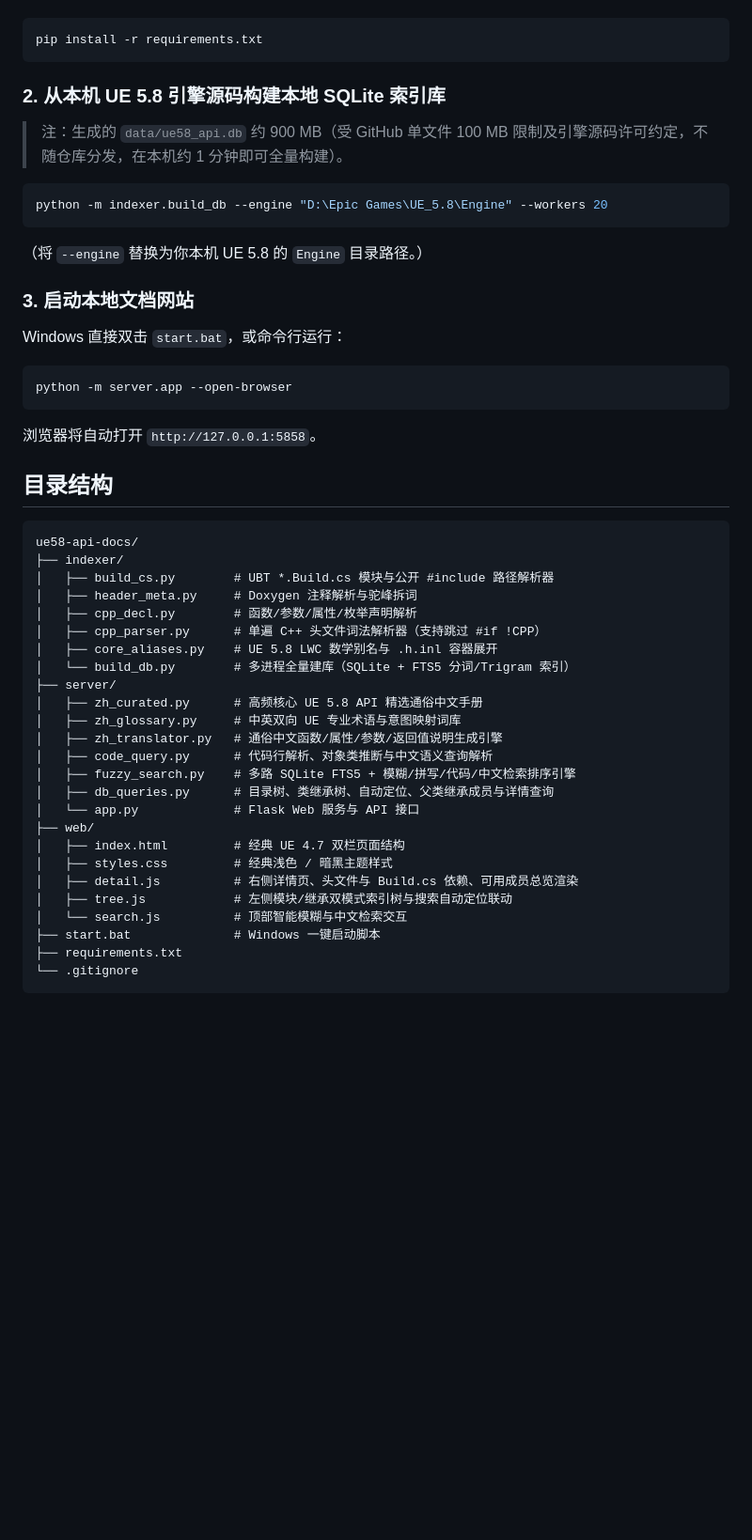
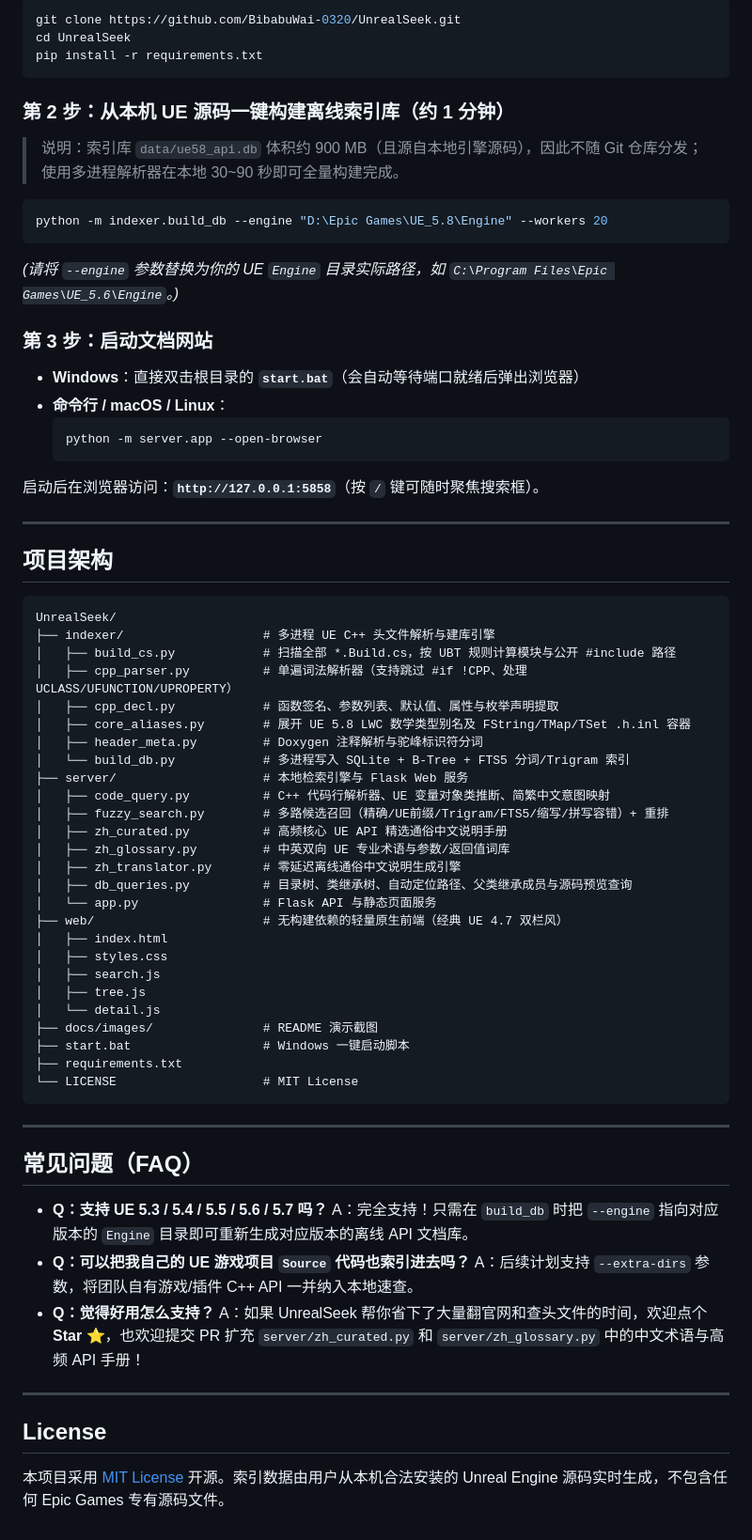
Before and after one commit to BibabuWai-0320/UnrealSeek, a Markdown page: README.md, the part around one of its changes. Shown at 94% size. GitHub-like rendering; blank space fills up the shorter version.

Commit message:
docs: rebrand as UnrealSeek with showcase screenshots, badges and MIT license

````diff
--- a/README.md
+++ b/README.md
@@ -24,47 +78,71 @@
 ```bash
+git clone https://github.com/BibabuWai-0320/UnrealSeek.git
+cd UnrealSeek
 pip install -r requirements.txt
 ```
 
-### 2. 从本机 UE 5.8 引擎源码构建本地 SQLite 索引库
-> 注：生成的 `data/ue58_api.db` 约 900 MB（受 GitHub 单文件 100 MB 限制及引擎源码许可约定，不随仓库分发，在本机约 1 分钟即可全量构建）。
+### 第 2 步：从本机 UE 源码一键构建离线索引库（约 1 分钟）
+> 说明：索引库 `data/ue58_api.db` 体积约 900 MB（且源自本地引擎源码），因此不随 Git 仓库分发；使用多进程解析器在本地 30~90 秒即可全量构建完成。
 
 ```bash
 python -m indexer.build_db --engine "D:\Epic Games\UE_5.8\Engine" --workers 20
 ```
-（将 `--engine` 替换为你本机 UE 5.8 的 `Engine` 目录路径。）
+*(请将 `--engine` 参数替换为你的 UE `Engine` 目录实际路径，如 `C:\Program Files\Epic Games\UE_5.6\Engine`。)*
 
-### 3. 启动本地文档网站
-Windows 直接双击 `start.bat`，或命令行运行：
-```bash
-python -m server.app --open-browser
+### 第 3 步：启动文档网站
+- **Windows**：直接双击根目录的 **`start.bat`**（会自动等待端口就绪后弹出浏览器）
+- **命令行 / macOS / Linux**：
+  ```bash
+  python -m server.app --open-browser
+  ```
+启动后在浏览器访问：**`http://127.0.0.1:5858`**（按 `/` 键可随时聚焦搜索框）。
+
+---
+
+## 项目架构
+
+```text
+UnrealSeek/
+├── indexer/                   # 多进程 UE C++ 头文件解析与建库引擎
+│   ├── build_cs.py            # 扫描全部 *.Build.cs，按 UBT 规则计算模块与公开 #include 路径
+│   ├── cpp_parser.py          # 单遍词法解析器（支持跳过 #if !CPP、处理 UCLASS/UFUNCTION/UPROPERTY）
+│   ├── cpp_decl.py            # 函数签名、参数列表、默认值、属性与枚举声明提取
+│   ├── core_aliases.py        # 展开 UE 5.8 LWC 数学类型别名及 FString/TMap/TSet .h.inl 容器
+│   ├── header_meta.py         # Doxygen 注释解析与驼峰标识符分词
+│   └── build_db.py            # 多进程写入 SQLite + B-Tree + FTS5 分词/Trigram 索引
+├── server/                    # 本地检索引擎与 Flask Web 服务
+│   ├── code_query.py          # C++ 代码行解析器、UE 变量对象类推断、简繁中文意图映射
+│   ├── fuzzy_search.py        # 多路候选召回（精确/UE前缀/Trigram/FTS5/缩写/拼写容错）+ 重排
+│   ├── zh_curated.py          # 高频核心 UE API 精选通俗中文说明手册
+│   ├── zh_glossary.py         # 中英双向 UE 专业术语与参数/返回值词库
+│   ├── zh_translator.py       # 零延迟离线通俗中文说明生成引擎
+│   ├── db_queries.py          # 目录树、类继承树、自动定位路径、父类继承成员与源码预览查询
+│   └── app.py                 # Flask API 与静态页面服务
+├── web/                       # 无构建依赖的轻量原生前端（经典 UE 4.7 双栏风）
+│   ├── index.html
+│   ├── styles.css
+│   ├── search.js
+│   ├── tree.js
+│   └── detail.js
+├── docs/images/               # README 演示截图
+├── start.bat                  # Windows 一键启动脚本
+├── requirements.txt
+└── LICENSE                    # MIT License
 ```
-浏览器将自动打开 `http://127.0.0.1:5858`。
 
-## 目录结构
-```text
-ue58-api-docs/
-├── indexer/
-│   ├── build_cs.py        # UBT *.Build.cs 模块与公开 #include 路径解析器
-│   ├── header_meta.py     # Doxygen 注释解析与驼峰拆词
-│   ├── cpp_decl.py        # 函数/参数/属性/枚举声明解析
-│   ├── cpp_parser.py      # 单遍 C++ 头文件词法解析器（支持跳过 #if !CPP）
-│   ├── core_aliases.py    # UE 5.8 LWC 数学别名与 .h.inl 容器展开
-│   └── build_db.py        # 多进程全量建库（SQLite + FTS5 分词/Trigram 索引）
-├── server/
-│   ├── zh_curated.py      # 高频核心 UE 5.8 API 精选通俗中文手册
-│   ├── zh_glossary.py     # 中英双向 UE 专业术语与意图映射词库
-│   ├── zh_translator.py   # 通俗中文函数/属性/参数/返回值说明生成引擎
-│   ├── code_query.py      # 代码行解析、对象类推断与中文语义查询解析
-│   ├── fuzzy_search.py    # 多路 SQLite FTS5 + 模糊/拼写/代码/中文检索排序引擎
-│   ├── db_queries.py      # 目录树、类继承树、自动定位、父类继承成员与详情查询
-│   └── app.py             # Flask Web 服务与 API 接口
-├── web/
-│   ├── index.html         # 经典 UE 4.7 双栏页面结构
-│   ├── styles.css         # 经典浅色 / 暗黑主题样式
-│   ├── detail.js          # 右侧详情页、头文件与 Build.cs 依赖、可用成员总览渲染
-│   ├── tree.js            # 左侧模块/继承双模式索引树与搜索自动定位联动
-│   └── search.js          # 顶部智能模糊与中文检索交互
-├── start.bat              # Windows 一键启动脚本
-├── requirements.txt
-└── .gitignore
-```
+---
+
+## 常见问题（FAQ）
+
+- **Q：支持 UE 5.3 / 5.4 / 5.5 / 5.6 / 5.7 吗？**
+  A：完全支持！只需在 `build_db` 时把 `--engine` 指向对应版本的 `Engine` 目录即可重新生成对应版本的离线 API 文档库。
+- **Q：可以把我自己的 UE 游戏项目 `Source` 代码也索引进去吗？**
+  A：后续计划支持 `--extra-dirs` 参数，将团队自有游戏/插件 C++ API 一并纳入本地速查。
+- **Q：觉得好用怎么支持？**
+  A：如果 UnrealSeek 帮你省下了大量翻官网和查头文件的时间，欢迎点个 **Star ⭐**，也欢迎提交 PR 扩充 `server/zh_curated.py` 和 `server/zh_glossary.py` 中的中文术语与高频 API 手册！
+
+---
+
+## License
+
+本项目采用 [MIT License](LICENSE) 开源。索引数据由用户从本机合法安装的 Unreal Engine 源码实时生成，不包含任何 Epic Games 专有源码文件。
````
Also changed, not shown: other parts of README.md (+73 -19 lines), docs/images/buildcs-verified-header.png (added), docs/images/code-fuzzy-search.png (added), docs/images/springarm-zh-inherited.png (added), 1 other file.
